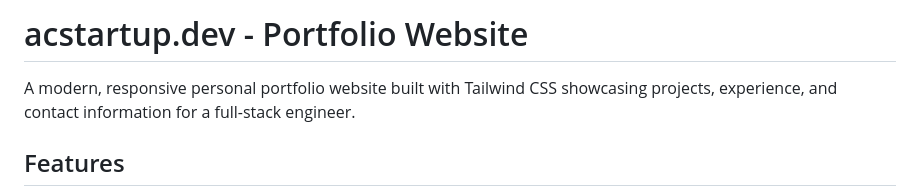
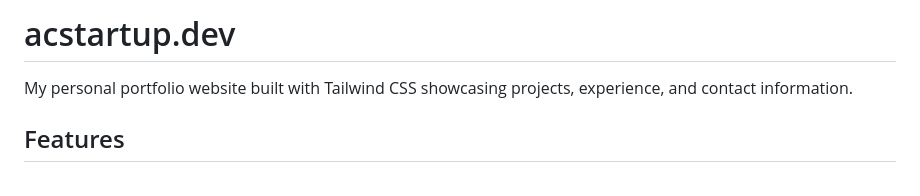
Before and after one commit to acstartup/acstartup.dev, a Markdown page: README.md, the part around the change. Rendered like a GitHub page.

Commit message:
Update README.md to simplify project description
Removed the project title and simplified the description.

```diff
--- a/README.md
+++ b/README.md
@@ -1,6 +1,6 @@
-# acstartup.dev - Portfolio Website
+# acstartup.dev
 
-A modern, responsive personal portfolio website built with Tailwind CSS showcasing projects, experience, and contact information for a full-stack engineer.
+My personal portfolio website built with Tailwind CSS showcasing projects, experience, and contact information.
 
 ## Features
 - Custom Geist Sans typography for modern aesthetic
```
